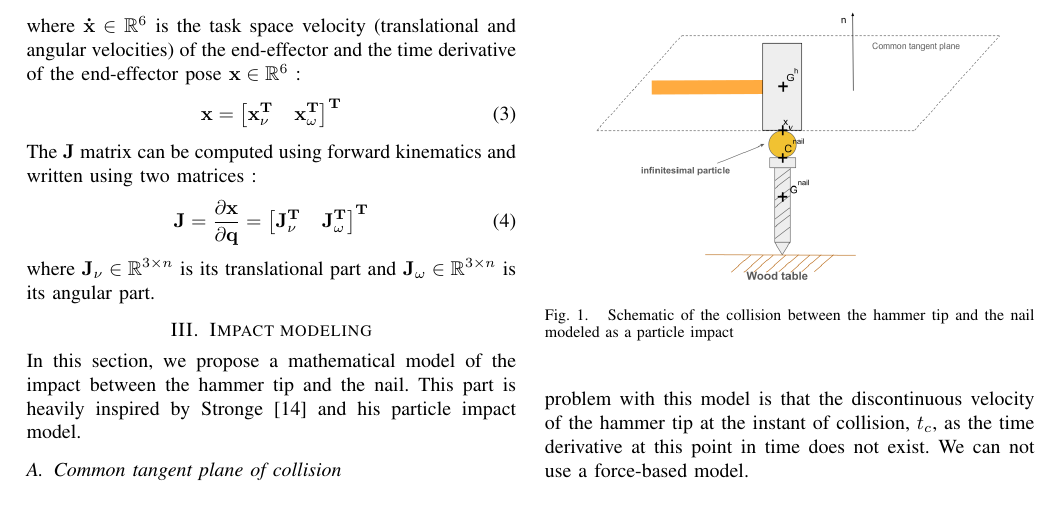
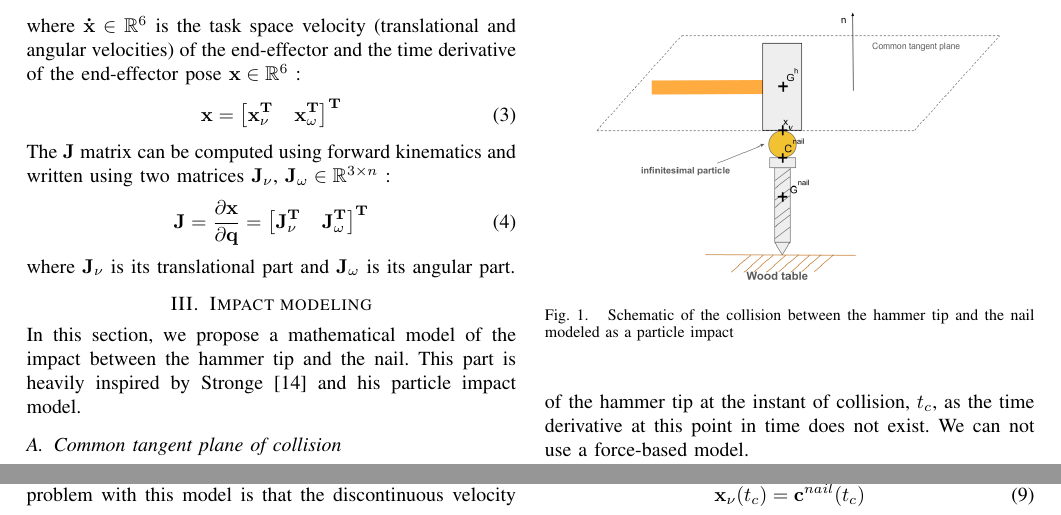
Before and after one commit to vujimmy/HRP5P-Hammering, a LaTeX paper (main.tex): part of page 2 of 6 before the commit and two parts of page 2 of 6 after it, the two joined at a grey line, cut so that both start at the same text. Compiled offline with pdfLaTeX.

Commit message:
Changed the formulation of the definition of the translational and angular part of J

```diff
--- a/main.tex
+++ b/main.tex
@@ -109,19 +109,19 @@ where $\mathbf{\dot x} \in \mathbb{R}^6$ is the task space velocity (translation
 \begin{equation}
     \mathbf{x} = \left[\mathbf{x}_\nu^\mathbf{T} \ \ \ \mathbf{x}_\omega^\mathbf{T} \right]^\mathbf{T}
 \end{equation}
-The $\mathbf{J}$ matrix can be computed using forward kinematics and written using two matrices :
+The $\mathbf{J}$ matrix can be computed using forward kinematics and written using two matrices $\mathbf{J}_\nu$, $\mathbf{J}_\omega \in \mathbb{R}^{3 \times n}$ :
 \begin{equation}
     \mathbf{J} = \frac{\partial \mathbf{x}}{ \partial \mathbf{q}}
             =\left[\mathbf{J}_\nu^{\mathbf{T}} \ \ \ \mathbf{J}_\omega^{\mathbf{T}}\right]^{\mathbf{T}}
 \end{equation}
-where $\mathbf{J}_\nu \in \mathbb{R}^{3 \times n}$ is its translational part and $\mathbf{J}_\omega \in \mathbb{R}^{3 \times n}$ is its angular part.
+where $\mathbf{J}_\nu$ is its translational part and $\mathbf{J}_\omega$ is its angular part.
 \section{Impact modeling}
 \label{Impact modeling}
 \noindent
 In this section, we propose a mathematical model of the impact between the hammer tip and the nail. This part is heavily inspired by Stronge \cite{STRONGE} and his particle impact model.
 \subsection{Common tangent plane of collision}
 \noindent
-From Stronge \cite{STRONGE}, we define the common tangent plane of collision as the plane passing through the contact point at the instant of collision that is tangent to both surfaces involved in the collision and the normal unit vector to the collision $\mathbf{n} \in \mathbb{R}^3$ as a vector orthogonal to that plane, see the schematic on Fig. \ref{SCHEMATIC OF THE PROBLEM}.
+From Stronge \cite{STRONGE}, we define the common tangent plane of collision as the plane passing through the contact point at the instant of collision that is tangent to both surfaces involved in the collision and the normal unit vector to the collision $\mathbf{n} \in \mathbb{R}^3$ as a vector orthogonal to that plane, see the schematic on Fig. ~\ref{SCHEMATIC OF THE PROBLEM}.
 % The schematic given by Fig. \ref{Frames} displays the fixed world frame $w$, the hammer tip frame and the nail frame.
 % \begin{figure}
 %     \centering
```
Also changed, not shown: main.pdf, main.tex (2 more changed lines), 1 other file.
